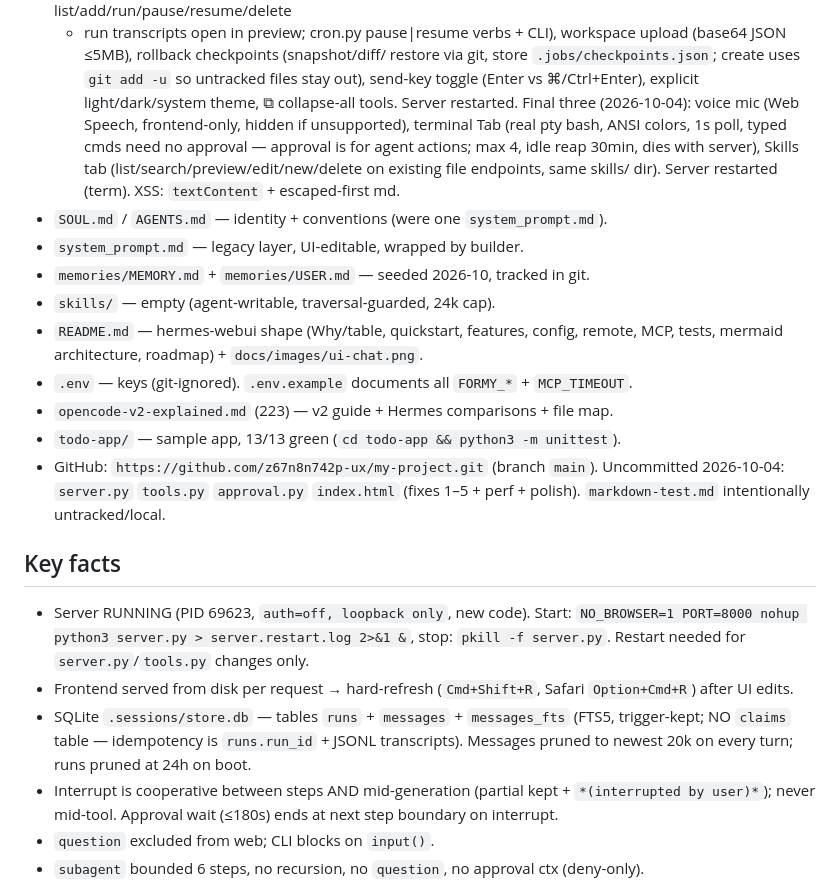
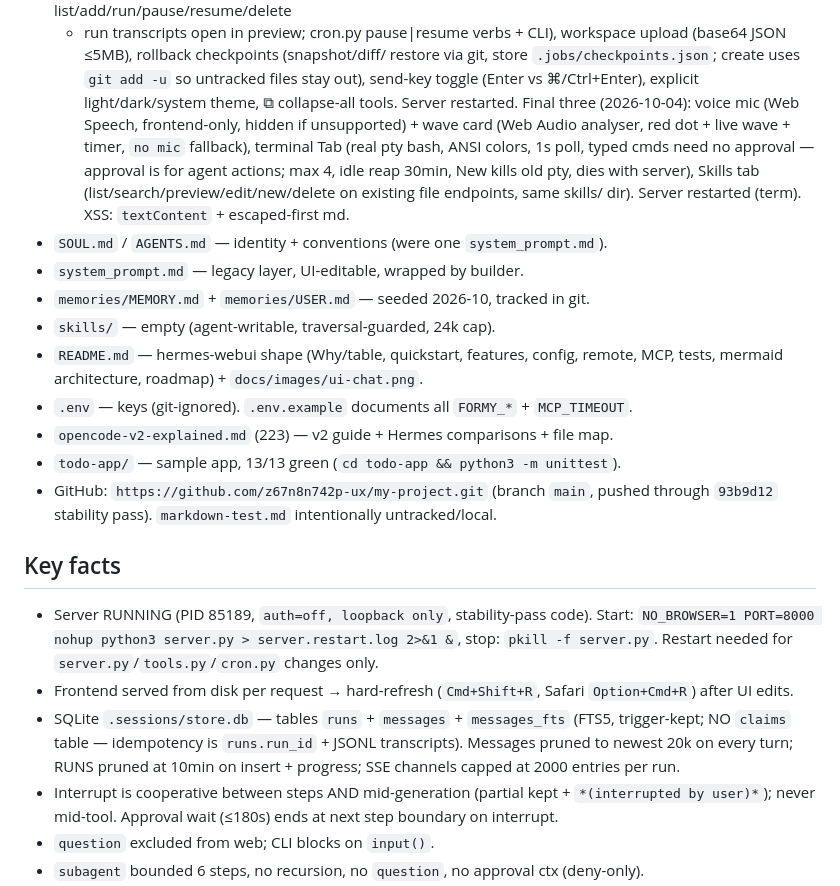
Before and after one commit to z67n8n742p-ux/my-project, a Markdown page: handoff.md, the part around one of its changes. GitHub-like rendering.

```diff
--- a/handoff.md
+++ b/handoff.md
@@ -115,11 +132,12 @@ Local clone studied at `/tmp/.../hermes-webui` (master) — see bottom for borro
    restore via git, store `.jobs/checkpoints.json`; create uses `git add -u`
    so untracked files stay out), send-key toggle (Enter vs ⌘/Ctrl+Enter),
    explicit light/dark/system theme, ⧉ collapse-all tools. Server restarted.
-   Final three (2026-10-04): voice mic (Web Speech, frontend-only, hidden if
-   unsupported), terminal Tab (real pty bash, ANSI colors, 1s poll, typed cmds
-   need no approval — approval is for agent actions; max 4, idle reap 30min,
-   dies with server), Skills tab (list/search/preview/edit/new/delete on
-   existing file endpoints, same skills/ dir). Server restarted (term).
+    Final three (2026-10-04): voice mic (Web Speech, frontend-only, hidden if
+    unsupported) + wave card (Web Audio analyser, red dot + live wave + timer,
+    `no mic` fallback), terminal Tab (real pty bash, ANSI colors, 1s poll, typed cmds
+    need no approval — approval is for agent actions; max 4, idle reap 30min,
+    New kills old pty, dies with server), Skills tab (list/search/preview/edit/new/delete on
+    existing file endpoints, same skills/ dir). Server restarted (term).
   XSS: `textContent` + escaped-first md.
 - `SOUL.md` / `AGENTS.md` — identity + conventions (were one `system_prompt.md`).
 - `system_prompt.md` — legacy layer, UI-editable, wrapped by builder.
@@ -130,19 +148,20 @@ Local clone studied at `/tmp/.../hermes-webui` (master) — see bottom for borro
 - `.env` — keys (git-ignored). `.env.example` documents all `FORMY_*` + `MCP_TIMEOUT`.
 - `opencode-v2-explained.md` (223) — v2 guide + Hermes comparisons + file map.
 - `todo-app/` — sample app, 13/13 green (`cd todo-app && python3 -m unittest`).
-- GitHub: `https://github.com/z67n8n742p-ux/my-project.git` (branch `main`).
-  Uncommitted 2026-10-04: `server.py` `tools.py` `approval.py` `index.html`
-  (fixes 1–5 + perf + polish). `markdown-test.md` intentionally untracked/local.
+- GitHub: `https://github.com/z67n8n742p-ux/my-project.git` (branch `main`,
+  pushed through `93b9d12` stability pass).
+  `markdown-test.md` intentionally untracked/local.
 
 ## Key facts
-- Server RUNNING (PID 69623, `auth=off, loopback only`, new code).
+- Server RUNNING (PID 85189, `auth=off, loopback only`, stability-pass code).
   Start: `NO_BROWSER=1 PORT=8000 nohup python3 server.py > server.restart.log 2>&1 &`,
-  stop: `pkill -f server.py`. Restart needed for `server.py`/`tools.py` changes only.
+  stop: `pkill -f server.py`. Restart needed for `server.py`/`tools.py`/`cron.py` changes only.
 - Frontend served from disk per request → hard-refresh (`Cmd+Shift+R`,
   Safari `Option+Cmd+R`) after UI edits.
 - SQLite `.sessions/store.db` — tables `runs` + `messages` + `messages_fts` (FTS5,
   trigger-kept; NO `claims` table — idempotency is `runs.run_id` + JSONL transcripts).
-  Messages pruned to newest 20k on every turn; runs pruned at 24h on boot.
+  Messages pruned to newest 20k on every turn; RUNS pruned at 10min on insert +
+  progress; SSE channels capped at 2000 entries per run.
 - Interrupt is cooperative between steps AND mid-generation (partial kept +
   `*(interrupted by user)*`); never mid-tool. Approval wait (≤180s) ends at next
   step boundary on interrupt.
```
Also changed, not shown: other parts of handoff.md (+32 -16 lines), README.md (+3 -3 lines).
